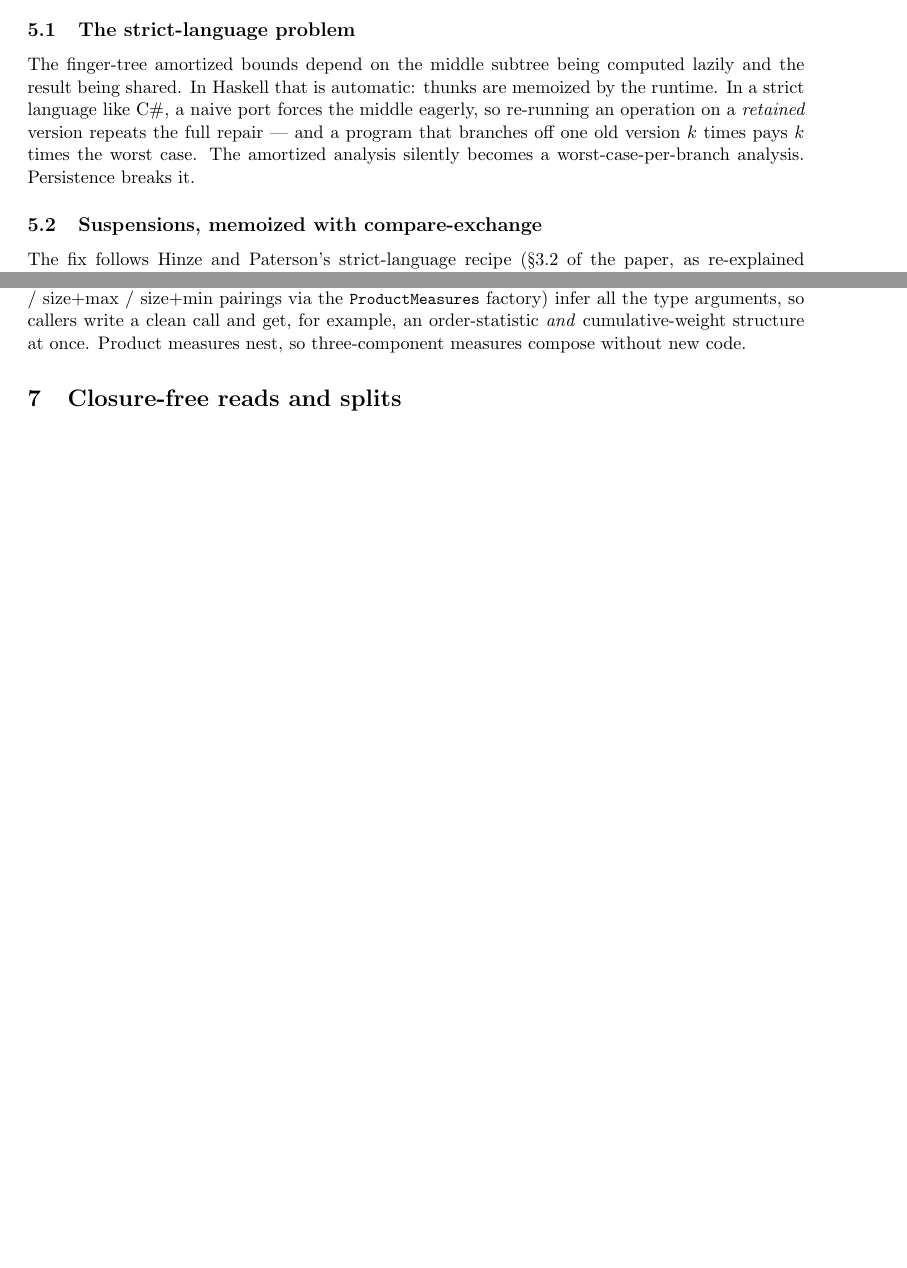
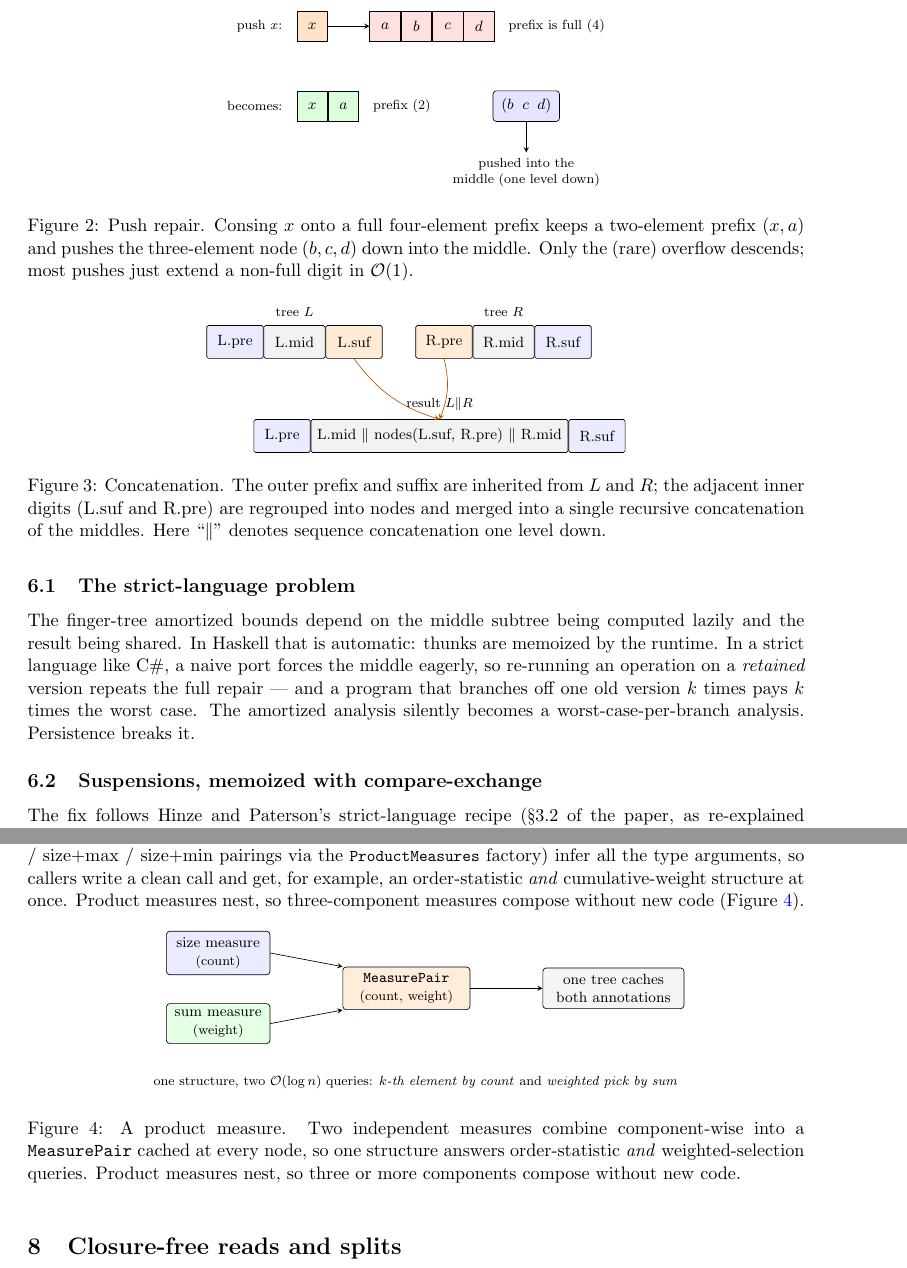
Before and after one commit to VladimirReshetnikov/Durable7, a LaTeX paper (FingerTree/docs/FingerTree-Design-Notes.tex): two parts of pages 4 and 6 of 13 before the commit and two parts of pages 5 and 7 of 14 after it, joined at a grey line, cut at the place of the change, the shorter picture padded with empty space. Compiled offline with pdfLaTeX.

Commit message:
Add repair, concatenation, and product-measure diagrams to design notes
Grow the design notes to 14 pages / 7 figures with a new "Algorithmic
intuition" section plus a measure diagram:

- Push repair: consing onto a full four-element digit keeps a two-element
  digit and pushes a three-element node down, illustrating where the
  amortization comes from and why the descent must be lazy.
- Concatenation: the outer prefix/suffix are inherited while the adjacent
  inner digits are regrouped into nodes and folded into one recursive
  concatenation of the middles -- the O(log(min(n,m))) both-spines descent.
- Product measure: two measures combine component-wise into a MeasurePair
  cached at every node, so one structure answers order-statistic and
  weighted-selection queries; nests for three+ components.

Clean compile (0 errors, 0 undefined references); .tex and .pdf committed.

Co-Authored-By: Claude Opus 4.8 (1M context) <noreply@anthropic.com>

```diff
--- a/FingerTree/docs/FingerTree-Design-Notes.tex
+++ b/FingerTree/docs/FingerTree-Design-Notes.tex
@@ -216,0 +231,25 @@ pessimize the common size-only case, exactly the reason the Haskell ecosystem sh
+\begin{figure}[ht]
+\centering
+\begin{tikzpicture}[>=stealth, font=\footnotesize,
+  cl/.style={draw, minimum size=6.5mm, inner sep=0pt},
+  full/.style={cl, fill=red!12},
+  ok/.style={cl, fill=green!14},
+  nd/.style={draw, rounded corners=2pt, fill=blue!10, minimum height=6.5mm, inner xsep=5pt}]
+  \node[anchor=east, font=\scriptsize] at (-0.35,0) {push $x$:};
+  \node[cl, fill=orange!22] (x) at (0.15,0) {$x$};
+  \node[full] (a) at (1.7,0) {$a$};
+  \node[full, right=0pt of a] (b) {$b$};
+  \node[full, right=0pt of b] (c) {$c$};
+  \node[full, right=0pt of c] (d) {$d$};
+  \node[font=\scriptsize, anchor=west] at (d.east) {\;\;prefix is full (4)};
+  \draw[->] (x.east) -- (a.west);
+  \node[anchor=east, font=\scriptsize] at (-0.35,-1.7) {becomes:};
+  \node[ok] (x2) at (0.15,-1.7) {$x$};
+  \node[ok, right=0pt of x2] (a2) {$a$};
+  \node[font=\scriptsize, anchor=west] at (a2.east) {\;\;prefix (2)};
+  \node[nd] (n3) at (4.7,-1.7) {$(b\;\;c\;\;d)$};
+  \draw[->] (n3.south) -- ++(0,-0.65) node[below, font=\scriptsize, align=center]{pushed into the\\ middle (one level down)};
+\end{tikzpicture}
+\caption{Push repair. Consing $x$ onto a full four-element prefix keeps a two-element prefix $(x,a)$ and
+pushes the three-element node $(b,c,d)$ down into the middle. Only the (rare) overflow descends; most
+pushes just extend a non-full digit in $\bigO(1)$.}
@@ -217,3 +265,29 @@ pessimize the common size-only case, exactly the reason the Haskell ecosystem sh
+\begin{figure}[ht]
+\centering
+\begin{tikzpicture}[>=stealth, font=\footnotesize,
+  seg/.style={draw, rounded corners=1pt, minimum height=7mm, align=center}]
+  \node[seg, fill=blue!8, minimum width=12mm] (lp) at (0,0) {L.pre};
+  \node[seg, fill=gray!10, minimum width=13mm, right=0pt of lp] (lm) {L.mid};
+  \node[seg, fill=orange!16, minimum width=12mm, right=0pt of lm] (ls) {L.suf};
+  \node[seg, fill=orange!16, minimum width=12mm, right=7mm of ls] (rp) {R.pre};
+  \node[seg, fill=gray!10, minimum width=13mm, right=0pt of rp] (rm) {R.mid};
+  \node[seg, fill=blue!8, minimum width=12mm, right=0pt of rm] (rs) {R.suf};
+  \node[font=\scriptsize, above=0.5mm of lm] {tree $L$};
+  \node[font=\scriptsize, above=0.5mm of rm] {tree $R$};
+  \node[seg, fill=blue!8, minimum width=12mm] (op) at (1.0,-2.0) {L.pre};
+  \node[seg, fill=gray!10, minimum width=52mm, right=0pt of op] (om)
+     {L.mid $\Vert$ nodes(L.suf, R.pre) $\Vert$ R.mid};
+  \node[seg, fill=blue!8, minimum width=12mm, right=0pt of om] (os) {R.suf};
+  \node[font=\scriptsize, above=0.5mm of om] {result $L \Vert R$};
+  \draw[->, orange!70!black] (ls.south) to[bend right=18] (om.north);
+  \draw[->, orange!70!black] (rp.south) to[bend left=18] (om.north);
+\end{tikzpicture}
+\caption{Concatenation. The outer prefix and suffix are inherited from $L$ and $R$; the adjacent inner
+digits (L.suf and R.pre) are regrouped into nodes and merged into a single recursive concatenation of the
+middles. Here ``$\Vert$'' denotes sequence concatenation one level down.}
+\label{fig:concat}
+\end{figure}
+
 \section{The lazy-memoized spine}
 \label{sec:lazy}
 
@@ -328,7 +402,27 @@ carrier whose monoid combines component-wise. Named operations (\cs{SplitByFirst
 the size$+$sum / size$+$max / size$+$min pairings via the \cs{ProductMeasures} factory) infer all the
 type arguments, so callers write a clean call and get, for example, an order-statistic \emph{and}
 cumulative-weight structure at once. Product measures nest, so three-component measures compose without
-new code.
+new code (Figure~\ref{fig:product}).
+
+\begin{figure}[ht]
+\centering
+\begin{tikzpicture}[>=stealth, font=\footnotesize,
+  mb/.style={draw, rounded corners=2pt, minimum height=8mm, align=center}]
+  \node[mb, fill=blue!8, minimum width=22mm] (m1) at (0,0.75) {size measure\\ \scriptsize (count)};
+  \node[mb, fill=green!10, minimum width=22mm] (m2) at (0,-0.75) {sum measure\\ \scriptsize (weight)};
+  \node[mb, fill=orange!14, minimum width=27mm] (pair) at (4.0,0) {\texttt{MeasurePair}\\ \scriptsize (count, weight)};
+  \node[mb, fill=gray!8, minimum width=30mm] (tree) at (8.4,0) {one tree caches\\ both annotations};
+  \draw[->] (m1.east) -- (pair.north west);
+  \draw[->] (m2.east) -- (pair.south west);
+  \draw[->] (pair.east) -- (tree.west);
+  \node[font=\scriptsize, align=center] at (4.2,-2.0)
+     {one structure, two $\bigO(\log n)$ queries: \emph{$k$-th element by count} and \emph{weighted pick by sum}};
+\end{tikzpicture}
+\caption{A product measure. Two independent measures combine component-wise into a \texttt{MeasurePair}
+cached at every node, so one structure answers order-statistic \emph{and} weighted-selection queries.
+Product measures nest, so three or more components compose without new code.}
+\label{fig:product}
+\end{figure}
 
 % =========================================================================
 \section{Closure-free reads and splits}
```
Also changed, not shown: FingerTree/docs/FingerTree-Design-Notes.pdf, FingerTree/docs/FingerTree-Design-Notes.tex (23 more changed lines).
